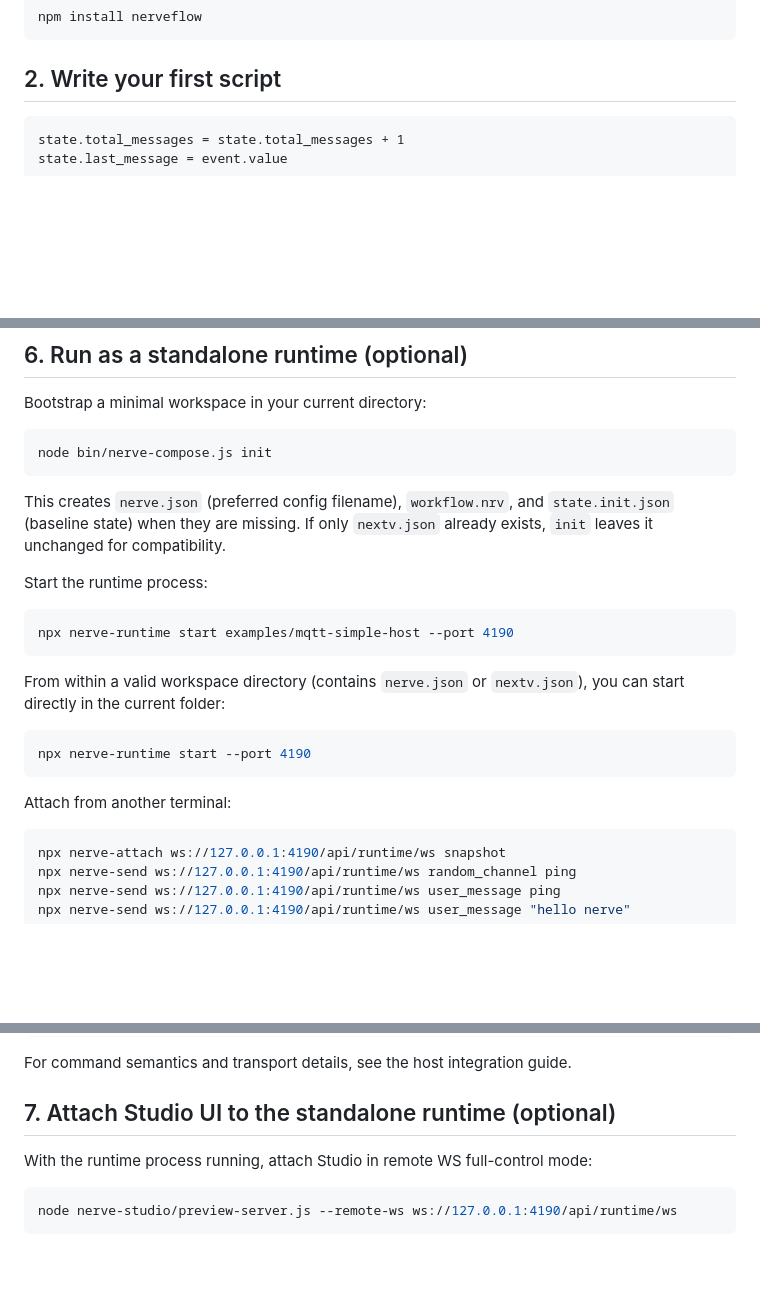
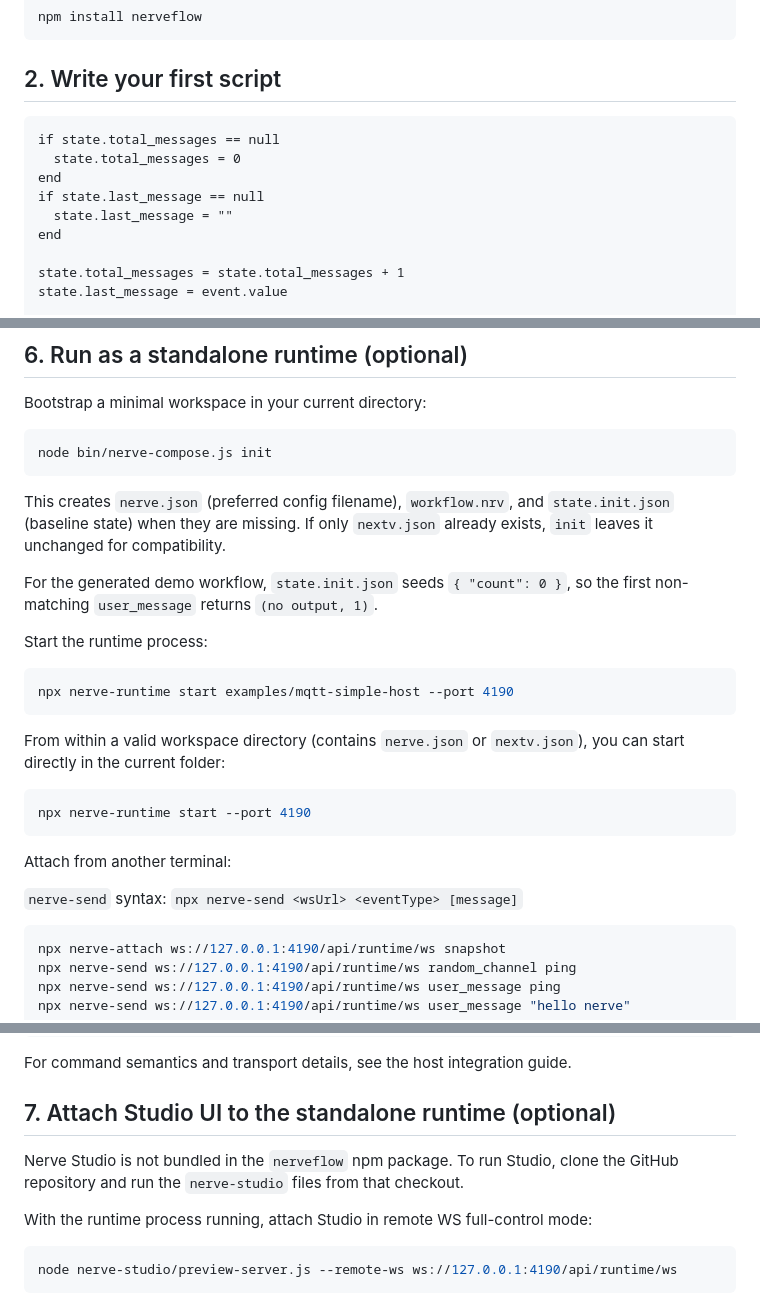
Before and after one commit to JanTheHun/nerveflow, a Markdown page: docs/02-getting-started.md, 3 parts joined by grey strips. GitHub-like rendering; blank space fills up the shorter version.

Commit message:
Clarify Studio requires repo checkout

````diff
--- a/docs/02-getting-started.md
+++ b/docs/02-getting-started.md
@@ -9,6 +9,13 @@ npm install nerveflow
 ## 2. Write your first script
 
 ```nrv
+if state.total_messages == null
+  state.total_messages = 0
+end
+if state.last_message == null
+  state.last_message = ""
+end
+
 state.total_messages = state.total_messages + 1
 state.last_message = event.value
 
@@ -167,6 +174,8 @@ node bin/nerve-compose.js init
 
 This creates `nerve.json` (preferred config filename), `workflow.nrv`, and `state.init.json` (baseline state) when they are missing. If only `nextv.json` already exists, `init` leaves it unchanged for compatibility.
 
+For the generated demo workflow, `state.init.json` seeds `{ "count": 0 }`, so the first non-matching `user_message` returns `(no output, 1)`.
+
 Start the runtime process:
 
 ```bash
@@ -180,6 +189,8 @@ npx nerve-runtime start --port 4190
 ```
 
 Attach from another terminal:
+
+`nerve-send` syntax: `npx nerve-send <wsUrl> <eventType> [message]`
 
 ```bash
 npx nerve-attach ws://127.0.0.1:4190/api/runtime/ws snapshot
@@ -203,6 +214,8 @@ npx nerve-attach ws://127.0.0.1:4190/api/runtime/ws listen
 For command semantics and transport details, see the host integration guide.
 
 ## 7. Attach Studio UI to the standalone runtime (optional)
+
+Nerve Studio is not bundled in the `nerveflow` npm package. To run Studio, clone the GitHub repository and run the `nerve-studio` files from that checkout.
 
 With the runtime process running, attach Studio in remote WS full-control mode:
 
````
